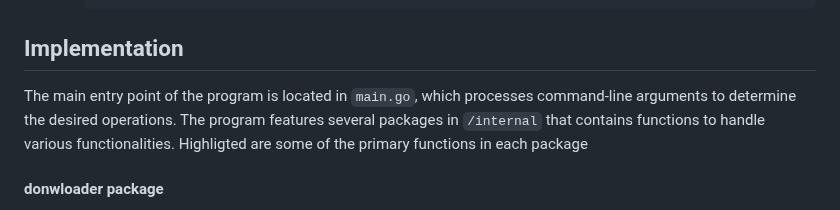
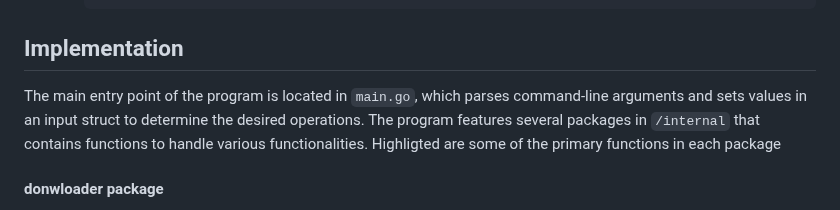
Before and after one commit to andyosyndoh/Downloader, a Markdown page: README.md, the part around one of its changes. Drawn GitHub-style.

````diff
--- a/README.md
+++ b/README.md
@@ -65,7 +65,7 @@ Where flags (which are optional) can be any of:
         ```
 ## Implementation
 
-The main entry point of the program is located in `main.go`, which processes command-line arguments to determine the desired operations. The program features several packages in `/internal` that contains functions to handle various functionalities. Highligted are some of the primary functions in each package
+The main entry point of the program is located in `main.go`, which parses command-line arguments and sets values in an input struct to determine the desired operations. The program features several packages in `/internal` that contains functions to handle various functionalities. Highligted are some of the primary functions in each package
 
 ####  donwloader package
 
````
Also changed, not shown: other parts of README.md (+1 -1 lines).
